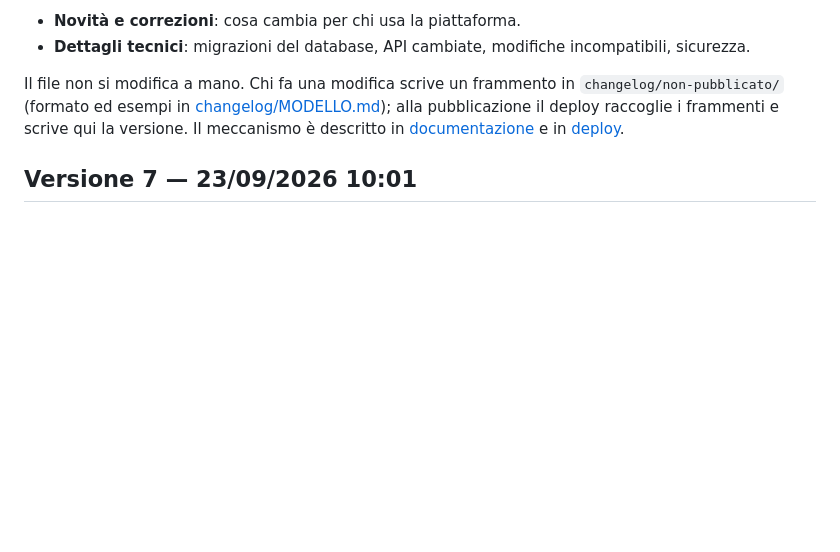
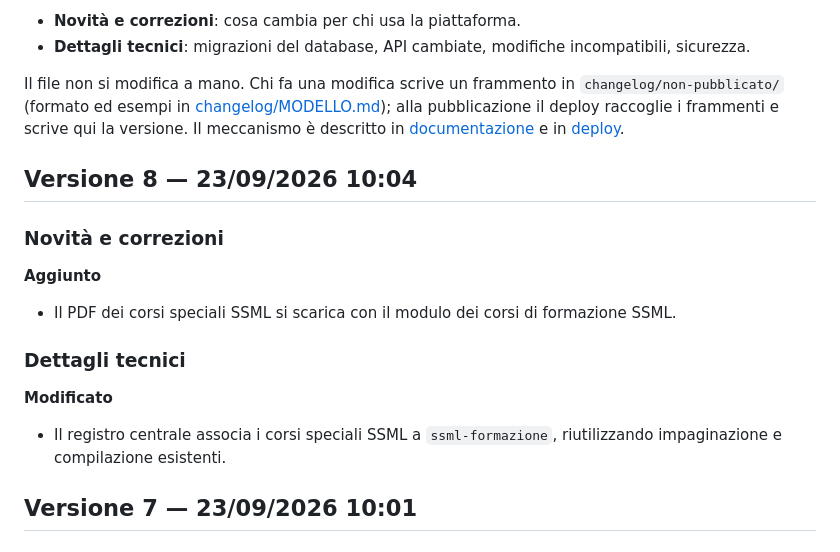
Before and after one commit to micheleDibi/piattaforma-universita-ersaf, a Markdown page: CHANGELOG.md, the part around the change. GitHub-like rendering; blank space fills up the shorter version.

Commit message:
Changelog: Versione 8

```diff
--- a/CHANGELOG.md
+++ b/CHANGELOG.md
@@ -10,6 +10,22 @@ Una versione è una pubblicazione riuscita sul collaudo: numero, data e ora sono
 Il file non si modifica a mano. Chi fa una modifica scrive un frammento in `changelog/non-pubblicato/` (formato ed esempi in [changelog/MODELLO.md](changelog/MODELLO.md)); alla pubblicazione il deploy raccoglie i frammenti e scrive qui la versione. Il meccanismo è descritto in [documentazione](docs/tecnica/documentazione.md) e in [deploy](docs/tecnica/deploy.md).
 
 <!-- nuove-versioni: il timbro del deploy inserisce qui sotto le versioni pubblicate; non spostare questa riga -->
+
+## Versione 8 — 23/09/2026 10:04
+
+<!-- timbro: versione=8 sha=bdd9339c896674b2e77d8406dc6eaf70a20bb47d -->
+
+### Novità e correzioni
+
+**Aggiunto**
+
+- Il PDF dei corsi speciali SSML si scarica con il modulo dei corsi di formazione SSML.
+
+### Dettagli tecnici
+
+**Modificato**
+
+- Il registro centrale associa i corsi speciali SSML a `ssml-formazione`, riutilizzando impaginazione e compilazione esistenti.
 
 ## Versione 7 — 23/09/2026 10:01
 
```
Also changed, not shown: changelog/non-pubblicato/2026-09-18-pdf-corsi-speciali-ssml.md (deleted, +0 -10 lines).
